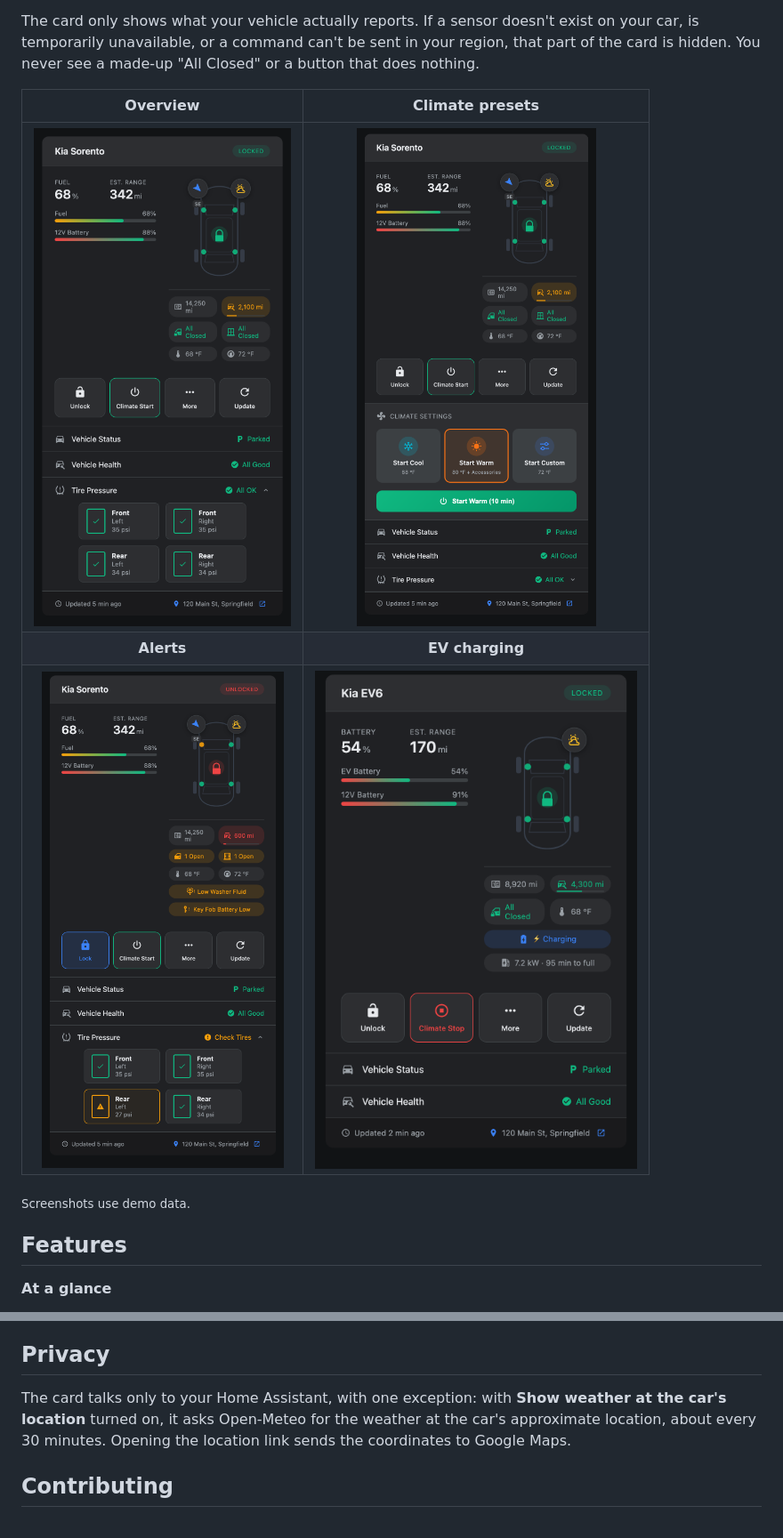
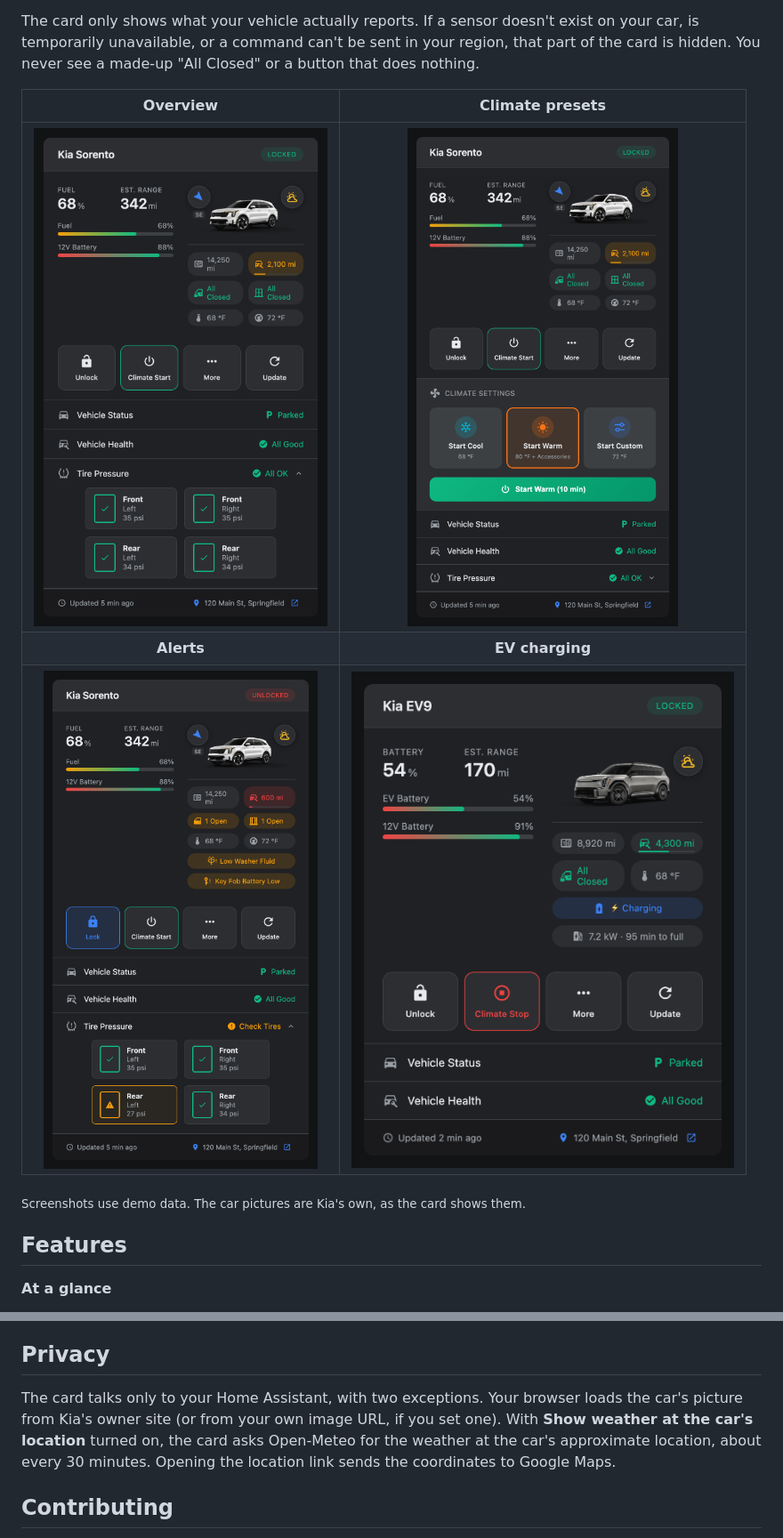
Before and after one commit to auadix/ha-kia-card, a Markdown page: README.md, 2 parts joined by grey strips. Shown at 89% size. Rendered like a GitHub page; pictures changed too: docs/images/alerts.png, docs/images/climate.png, docs/images/ev-charging.png.

```diff
--- a/README.md
+++ b/README.md
@@ -14,7 +14,7 @@ The card only shows what your vehicle actually reports. If a sensor doesn't exis
 | **Alerts** | **EV charging** |
 | ![Unlocked car with an open door, an open window and warnings](docs/images/alerts.png) | ![EV charging, with charging power and time to full](docs/images/ev-charging.png) |
 
-<sub>Screenshots use demo data.</sub>
+<sub>Screenshots use demo data. The car pictures are Kia's own, as the card shows them.</sub>
 
 ## Features
 
@@ -128,7 +128,7 @@ The [Kia UVO / Hyundai Bluelink integration](https://github.com/Hyundai-Kia-Conn
 
 ## Privacy
 
-The card talks only to your Home Assistant, with one exception: with **Show weather at the car's location** turned on, it asks Open-Meteo for the weather at the car's approximate location, about every 30 minutes. Opening the location link sends the coordinates to Google Maps.
+The card talks only to your Home Assistant, with two exceptions. Your browser loads the car's picture from Kia's owner site (or from your own image URL, if you set one). With **Show weather at the car's location** turned on, the card asks Open-Meteo for the weather at the car's approximate location, about every 30 minutes. Opening the location link sends the coordinates to Google Maps.
 
 ## Contributing
 
```
Also changed, not shown: other parts of README.md (+1 -1 lines), CHANGELOG.md (+1 -0 lines), docs/images/editor.png, 2 other files.
